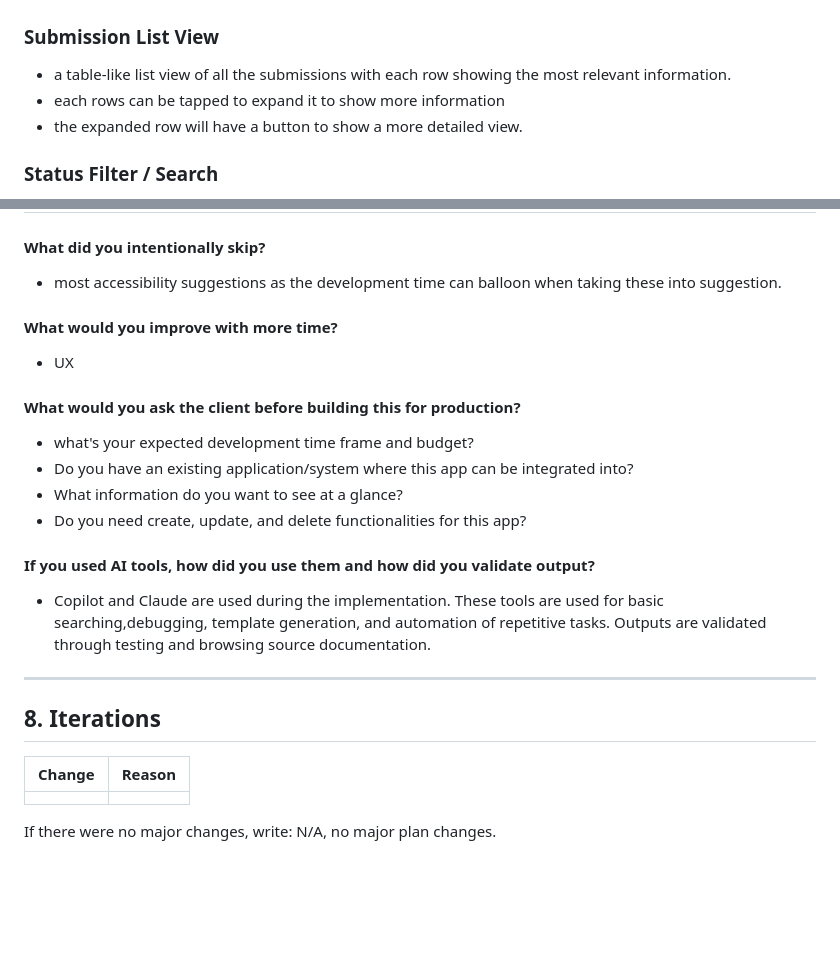
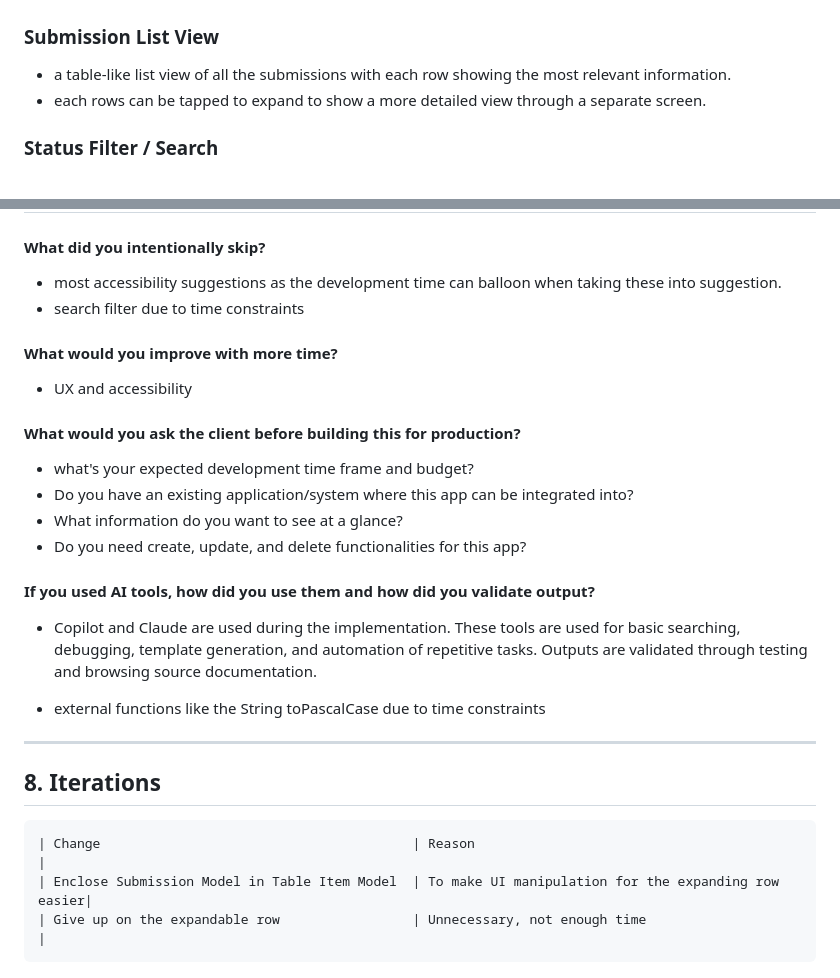
Before and after one commit to escruzado/submissions, a Markdown page: PLANNING.md, 2 parts joined by grey strips. GitHub-like rendering; blank space fills up the shorter version.

````diff
--- a/PLANNING.md
+++ b/PLANNING.md
@@ -4,8 +4,7 @@
 
 ### Submission List View
 - a table-like list view of all the submissions with each row showing the most relevant information.
-- each rows can be tapped to expand it to show more information
-- the expanded row will have a button to show a more detailed view.
+- each rows can be tapped to expand to show a more detailed view through a separate screen.
 
 ### Status Filter / Search
 - group of components near the application bar containing a search bar and various drop downs and buttons to facilitate filtering and searching
@@ -187,8 +213,9 @@ Reviewed State
 
 #### What did you intentionally skip?
 - most accessibility suggestions as the development time can balloon when taking these into suggestion.
+- search filter due to time constraints
 #### What would you improve with more time?
-- UX
+- UX and accessibility
 
 #### What would you ask the client before building this for production?
 - what's your expected development time frame and budget?
@@ -197,14 +224,16 @@ Reviewed State
 - Do you need create, update, and delete functionalities for this app?
 
 #### If you used AI tools, how did you use them and how did you validate output?
-- Copilot and Claude are used during the implementation. These tools are used for basic searching,debugging, template generation, and automation of repetitive tasks. Outputs are validated through testing and browsing source documentation.
+- Copilot and Claude are used during the implementation. These tools are used for basic searching, debugging, template generation, and automation of repetitive tasks. Outputs are validated through testing and browsing source documentation.
+
+- external functions like the String toPascalCase due to time constraints
 
 ---
 
 ## 8. Iterations
-
-| Change | Reason |
-|---|---|
-|  |  |
-
-If there were no major changes, write: N/A, no major plan changes.
+```plaintext
+| Change                                        | Reason                                              |
+| Enclose Submission Model in Table Item Model  | To make UI manipulation for the expanding row easier|
+| Give up on the expandable row                 | Unnecessary, not enough time                        |
+```
+<!-- If there were no major changes, write: N/A, no major plan changes. -->
````
Also changed, not shown: other parts of PLANNING.md (+33 -6 lines).
